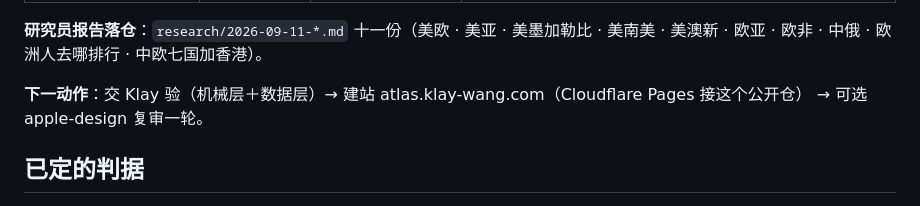
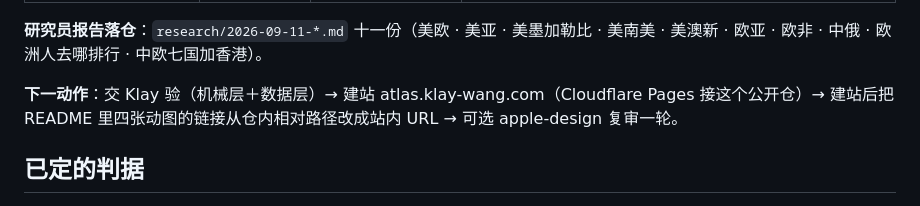
Before and after one commit to klaywang24/route-atlas, a Markdown page: HANDOFF.md, the part around the change. Drawn GitHub-style.

Commit message:
HANDOFF：下一动作补「建站后改 README 图链」

```diff
--- a/HANDOFF.md
+++ b/HANDOFF.md
@@ -24,7 +24,7 @@
 
 **研究员报告落仓**：`research/2026-09-11-*.md` 十一份（美欧 · 美亚 · 美墨加勒比 · 美南美 · 美澳新 · 欧亚 · 欧非 · 中俄 · 欧洲人去哪排行 · 中欧七国加香港）。
 
-**下一动作**：交 Klay 验（机械层＋数据层）→ 建站 atlas.klay-wang.com（Cloudflare Pages 接这个公开仓） → 可选 apple-design 复审一轮。
+**下一动作**：交 Klay 验（机械层＋数据层）→ 建站 atlas.klay-wang.com（Cloudflare Pages 接这个公开仓）→ 建站后把 README 里四张动图的链接从仓内相对路径改成站内 URL → 可选 apple-design 复审一轮。
 
 ## 已定的判据
 
```
